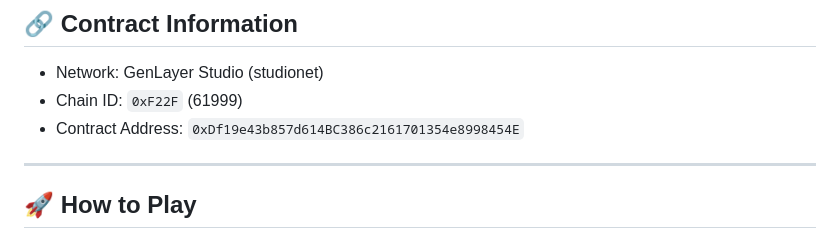
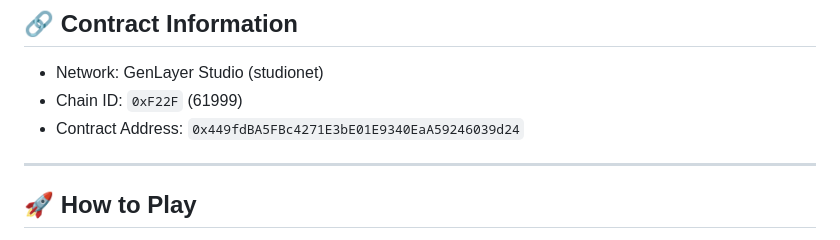
Before and after one commit to dhozil/deepchain-fishing, a Markdown page: README.md, the part around the change. Drawn GitHub-style.

```diff
--- a/README.md
+++ b/README.md
@@ -66,7 +66,7 @@ Every action — from casting your line to upgrading gear — is executed and st
 
 * Network: GenLayer Studio (studionet)
 * Chain ID: `0xF22F` (61999)
-* Contract Address: `0xDf19e43b857d614BC386c2161701354e8998454E`
+* Contract Address: `0x449fdBA5FBc4271E3bE01E9340EaA59246039d24`
 
 ---
 
```
